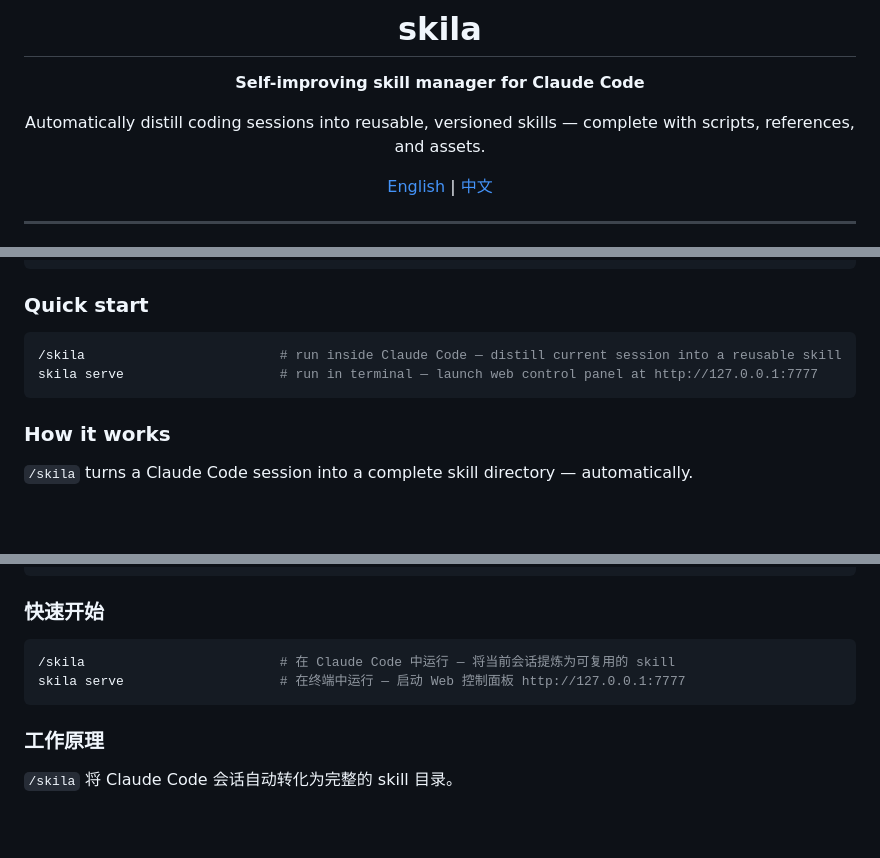
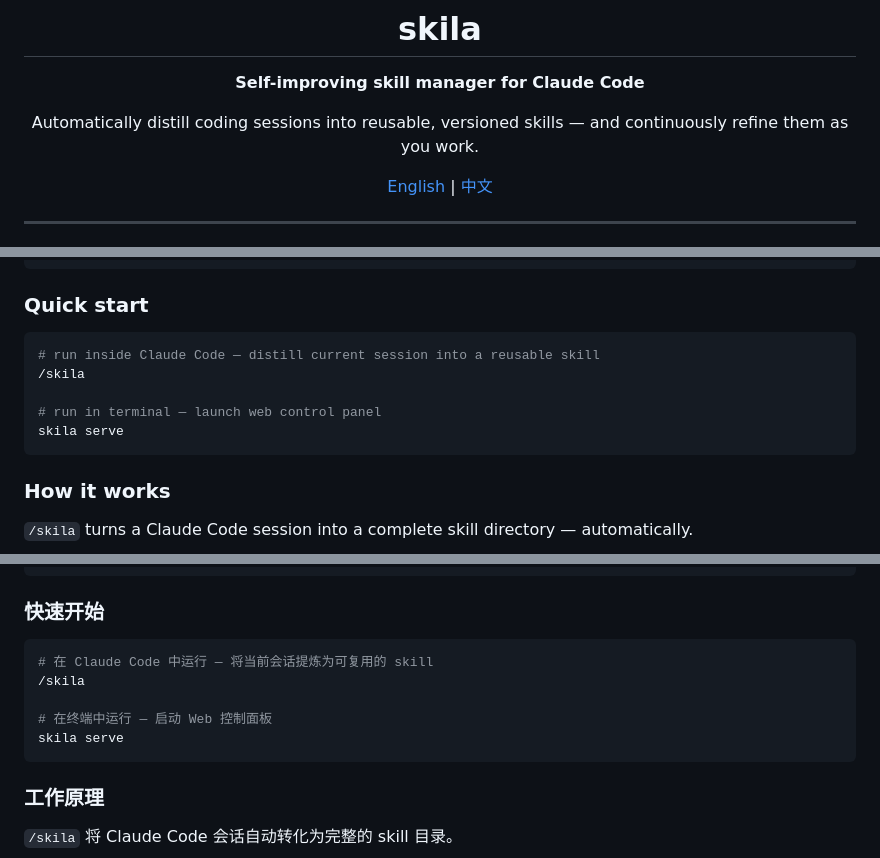
Before and after one commit to luyao618/skila, a Markdown page: README.md, 3 parts joined by grey strips. GitHub-like rendering; blank space fills up the shorter version.

Commit message:
docs: improve README readability and section ordering
- Move quick start comments to separate lines above commands
- Reorder inspired-by before license in both languages
- Update tagline to reflect skill refinement capability

Co-Authored-By: Claude Opus 4 <noreply@anthropic.com>

````diff
--- a/README.md
+++ b/README.md
@@ -4,7 +4,7 @@
 
 **Self-improving skill manager for Claude Code**
 
-Automatically distill coding sessions into reusable, versioned skills — complete with scripts, references, and assets.
+Automatically distill coding sessions into reusable, versioned skills — and continuously refine them as you work.
 
 [English](#english) | [中文](#中文)
 
@@ -28,8 +28,11 @@ npm i -g @luyao618/skila
 ### Quick start
 
 ```sh
-/skila                         # run inside Claude Code — distill current session into a reusable skill
-skila serve                    # run in terminal — launch web control panel at http://127.0.0.1:7777
+# run inside Claude Code — distill current session into a reusable skill
+/skila
+
+# run in terminal — launch web control panel
+skila serve
 ```
 
 ### How it works
@@ -87,8 +90,11 @@ npm i -g @luyao618/skila
 ### 快速开始
 
 ```sh
-/skila                         # 在 Claude Code 中运行 — 将当前会话提炼为可复用的 skill
-skila serve                    # 在终端中运行 — 启动 Web 控制面板 http://127.0.0.1:7777
+# 在 Claude Code 中运行 — 将当前会话提炼为可复用的 skill
+/skila
+
+# 在终端中运行 — 启动 Web 控制面板
+skila serve
 ```
 
 ### 工作原理
````
Also changed, not shown: other parts of README.md (+8 -8 lines).
